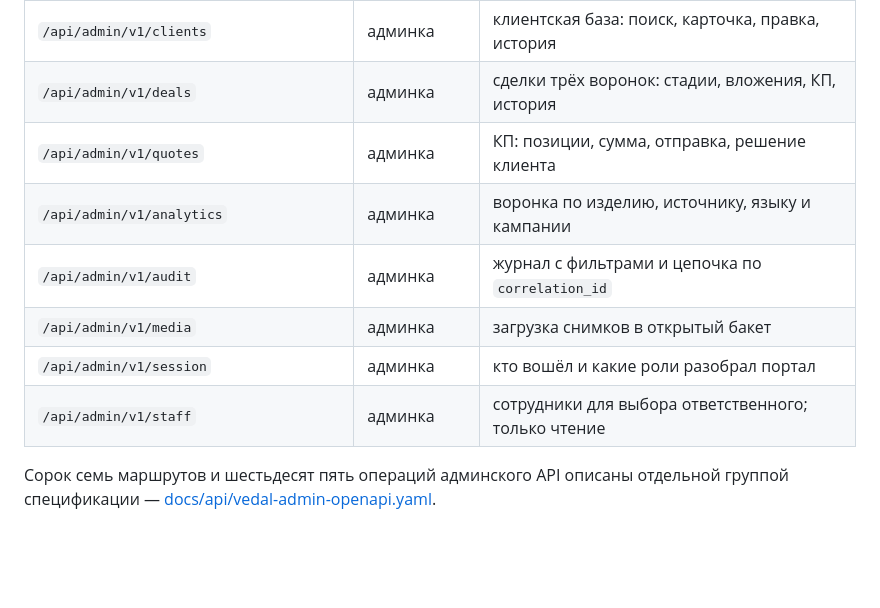
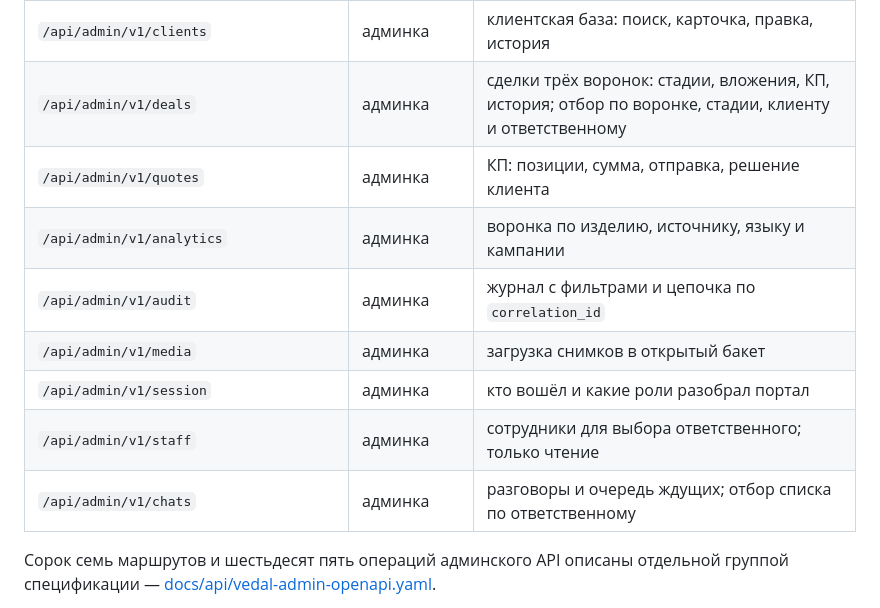
Before and after one commit to michaelwelly/MuseonUrania, a Markdown page: docs/PROJECT.md, the part around the change. Rendered like a GitHub page; blank space fills up the shorter version.

```diff
--- a/docs/PROJECT.md
+++ b/docs/PROJECT.md
@@ -687,13 +687,14 @@ Testcontainers. Шлюз — Spring Boot 4.0.7 и Spring Cloud Gateway 5.0.2:
 | `/api/admin/v1/documents` | админка | карточка, загрузка файла до 20 МБ, публикация с разбором причины отказа |
 | `/api/admin/v1/leads` | админка | заявки постранично, статус и ответственный; разбор в сделку |
 | `/api/admin/v1/clients` | админка | клиентская база: поиск, карточка, правка, история |
-| `/api/admin/v1/deals` | админка | сделки трёх воронок: стадии, вложения, КП, история |
+| `/api/admin/v1/deals` | админка | сделки трёх воронок: стадии, вложения, КП, история; отбор по воронке, стадии, клиенту и ответственному |
 | `/api/admin/v1/quotes` | админка | КП: позиции, сумма, отправка, решение клиента |
 | `/api/admin/v1/analytics` | админка | воронка по изделию, источнику, языку и кампании |
 | `/api/admin/v1/audit` | админка | журнал с фильтрами и цепочка по `correlation_id` |
 | `/api/admin/v1/media` | админка | загрузка снимков в открытый бакет |
 | `/api/admin/v1/session` | админка | кто вошёл и какие роли разобрал портал |
 | `/api/admin/v1/staff` | админка | сотрудники для выбора ответственного; только чтение |
+| `/api/admin/v1/chats` | админка | разговоры и очередь ждущих; отбор списка по ответственному |
 
 Сорок семь маршрутов и шестьдесят пять операций админского API описаны
 отдельной группой спецификации —
```
Also changed, not shown: docs/PROJECT.en.md (+2 -1 lines).
